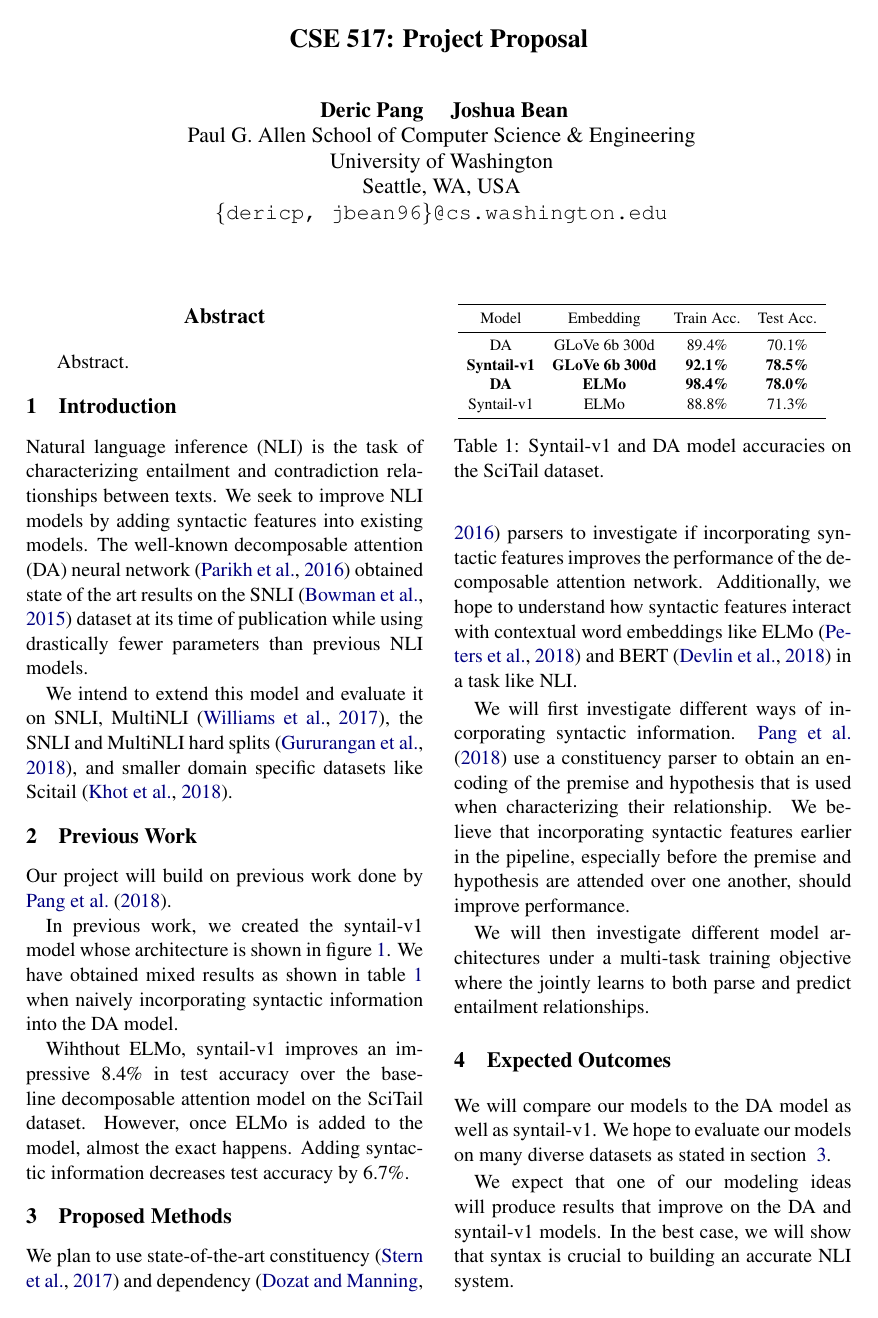
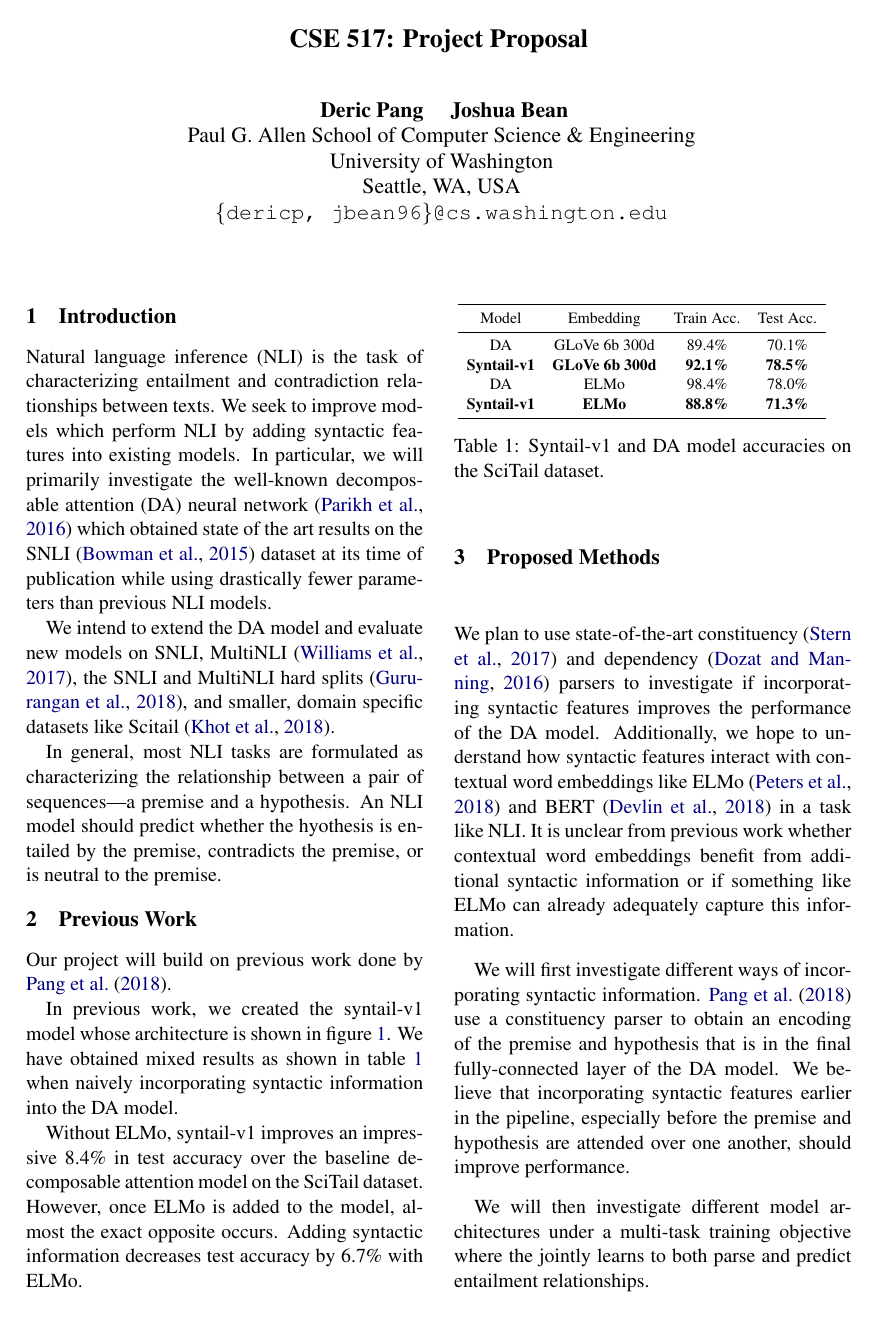
Before and after one commit to pderichai/syntactic-entailment, a LaTeX document (cse517/proposal/main.tex): page 1 of 2. Compiled offline with pdfLaTeX.

Commit message:
Ready to submit.

```diff
--- a/cse517/proposal/main.tex
+++ b/cse517/proposal/main.tex
@@ -45,39 +45,40 @@
 
 \begin{document}
 \maketitle
-\begin{abstract}
-  Abstract.
-\end{abstract}
 
 \section{Introduction}
 
 Natural language inference (NLI) is the task of characterizing entailment and
-contradiction relationships between texts.
-We seek to improve NLI models by adding syntactic
-features into existing models. The well-known decomposable attention (DA)
-neural network \citep{Parikh2016-em} obtained state of the art results on the
+contradiction relationships between texts.  We seek to improve models which
+perform NLI by adding syntactic features into existing models. In particular,
+we will primarily investigate the well-known decomposable attention (DA) neural
+network \citep{Parikh2016-em} which obtained state of the art results on the
 SNLI \citep{Bowman2015-is} dataset at its time of publication while using
 drastically fewer parameters than previous NLI models.
 
-We intend to extend this
-model and evaluate it on SNLI, MultiNLI \citep{Williams2017-uh}, the SNLI and
-MultiNLI hard splits \citep{Gururangan2018-lj}, and smaller domain specific
-datasets like Scitail \citep{Khot2018-th}.
+We intend to extend the DA model and evaluate new models on SNLI, MultiNLI
+\citep{Williams2017-uh}, the SNLI and MultiNLI hard splits
+\citep{Gururangan2018-lj}, and smaller, domain specific datasets like Scitail
+\citep{Khot2018-th}.
+
+In general, most NLI tasks are formulated as characterizing the relationship
+between a pair of sequences---a premise and a hypothesis. An NLI model should
+predict whether the hyothesis is entailed by the premise, contradicts the
+premise, or is neutral to the premise.
 
 \section{Previous Work}
 
 Our project will build on previous work done by \citet{Pang2018-syntail}.
 
-In previous work, we created the syntail-v1 model whose architecture is
-shown in figure \ref{figure:v1}.
-We have obtained mixed results as shown in table \ref{table:v1-accuracies} when
-naively incorporating syntactic information
-into the DA model.
+In previous work, we created the syntail-v1 model whose architecture is shown
+in figure~\ref{figure:v1}.  We have obtained mixed results as shown in
+table~\ref{table:v1-accuracies} when naively incorporating syntactic
+information into the DA model.
 
-Wihthout ELMo, syntail-v1 improves an impressive 8.4\% in test accuracy over
-the baseline decomposable attention model on the SciTail dataset. However,
-once ELMo is added to the model, almost the exact happens. Adding syntactic
-information decreases test accuracy by 6.7\%.
+Without ELMo, syntail-v1 improves an impressive 8.4\% in test accuracy over the
+baseline decomposable attention model on the SciTail dataset. However, once
+ELMo is added to the model, almost the exact opposite occurs. Adding syntactic
+information decreases test accuracy by 6.7\% with ELMo.
 
 \begin{table}[h]
   \resizebox{0.45\textwidth}{!}{
@@ -100,18 +102,19 @@ information decreases test accuracy by 6.7\%.
 
 We plan to use state-of-the-art constituency \citep{Stern2017-co} and
 dependency \citep{Dozat2016-gs} parsers to investigate if incorporating
-syntactic features improves the performance of the decomposable attention
-network. Additionally, we hope to understand how syntactic features interact
-with contextual
-word embeddings like ELMo \citep{Peters2018-fz} and BERT \citep{Devlin2018-qc}
-in a task like NLI.
+syntactic features improves the performance of the DA model. Additionally, we
+hope to understand how syntactic features interact with contextual word
+embeddings like ELMo \citep{Peters2018-fz} and BERT \citep{Devlin2018-qc} in a
+task like NLI. It is unclear from previous work whether contextual word
+embeddings benefit from additional syntactic information or if something like
+ELMo can already adequately capture this information.
 
 We will first investigate different ways of incorporating syntactic
 information. \citet{Pang2018-syntail} use a constituency parser to obtain an
-encoding of the premise and hypothesis that is used when characterizing their
-relationship. We believe that incorporating syntactic features earlier in the
-pipeline, especially before the premise and hypothesis are attended over one
-another, should improve performance.
+encoding of the premise and hypothesis that is in the final fully-connected
+layer of the DA model. We believe that incorporating syntactic features earlier
+in the pipeline, especially before the premise and hypothesis are attended over
+one another, should improve performance.
 
 We will then investigate different model architectures under a multi-task
 training objective where the jointly learns to both parse and predict
```
Also changed, not shown: cse517/proposal/main.pdf, cse517/proposal/main.tex (7 more changed lines).
